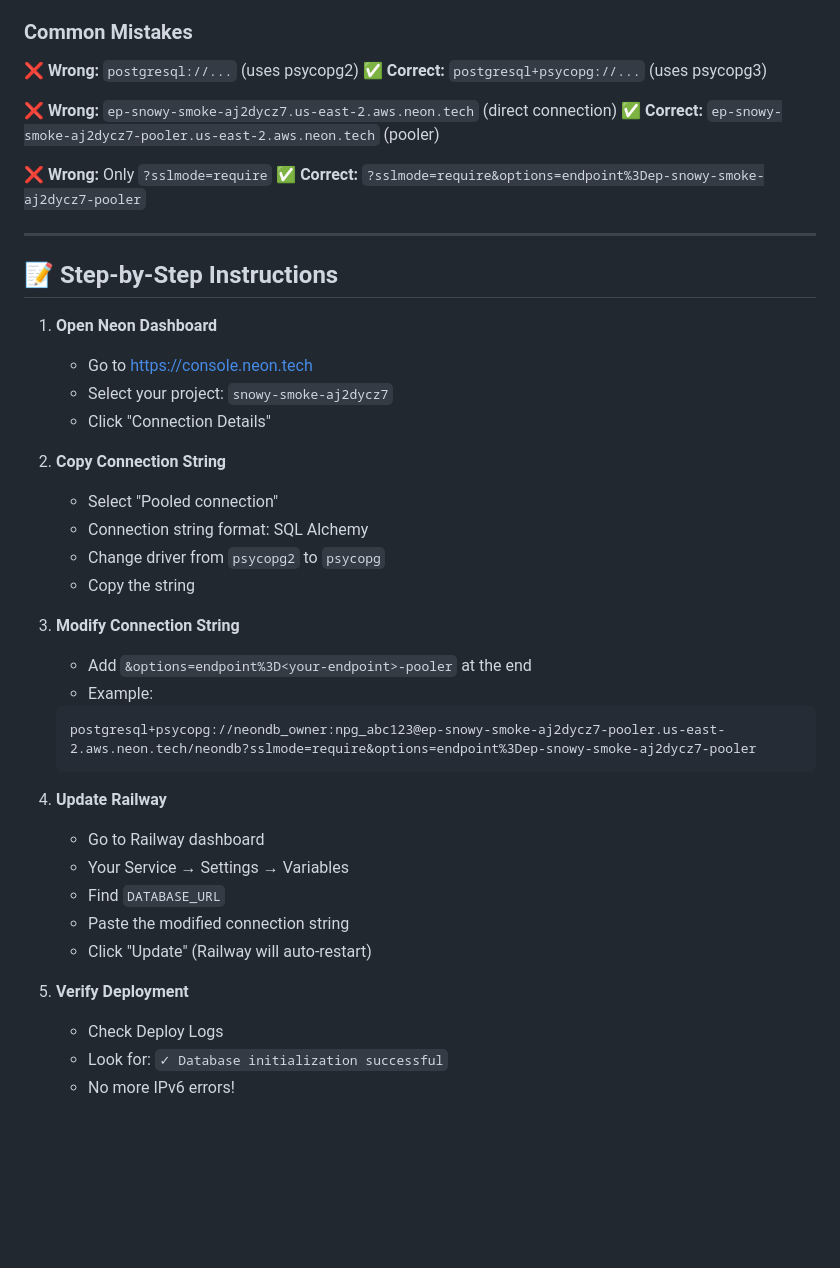
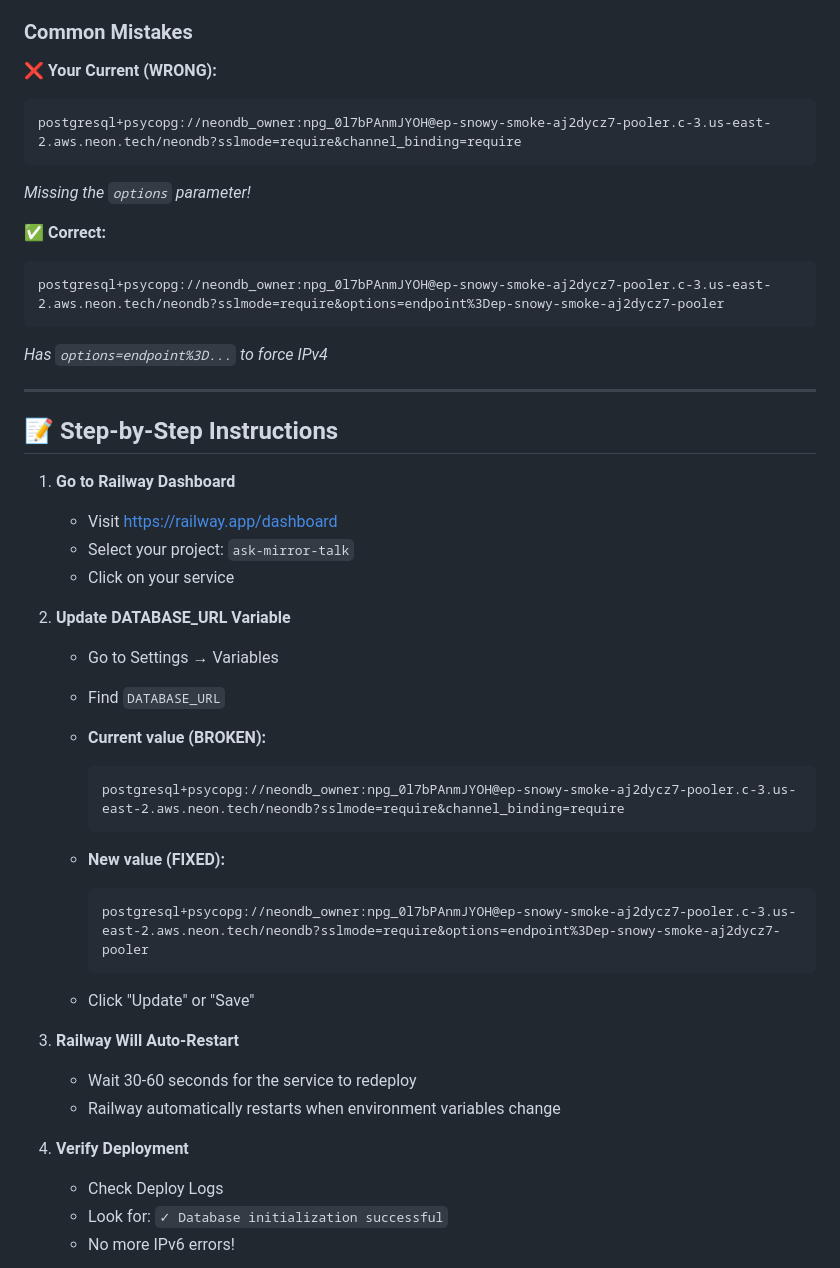
Before and after one commit to tobi-mt/ask-mirror-talk, a Markdown page: NEON_IPV6_FIX.md, the part around one of its changes. GitHub-like rendering; blank space fills up the shorter version.

````diff
--- a/NEON_IPV6_FIX.md
+++ b/NEON_IPV6_FIX.md
@@ -111,45 +115,47 @@ In Railway dashboard, verify your DATABASE_URL has:
 
 ### Common Mistakes
 
-❌ **Wrong:** `postgresql://...` (uses psycopg2)
-✅ **Correct:** `postgresql+psycopg://...` (uses psycopg3)
+❌ **Your Current (WRONG):**
+```
+postgresql+psycopg://neondb_owner:npg_0l7bPAnmJYOH@ep-snowy-smoke-aj2dycz7-pooler.c-3.us-east-2.aws.neon.tech/neondb?sslmode=require&channel_binding=require
+```
+*Missing the `options` parameter!*
 
-❌ **Wrong:** `ep-snowy-smoke-aj2dycz7.us-east-2.aws.neon.tech` (direct connection)
-✅ **Correct:** `ep-snowy-smoke-aj2dycz7-pooler.us-east-2.aws.neon.tech` (pooler)
-
-❌ **Wrong:** Only `?sslmode=require`
-✅ **Correct:** `?sslmode=require&options=endpoint%3Dep-snowy-smoke-aj2dycz7-pooler`
+✅ **Correct:**
+```
+postgresql+psycopg://neondb_owner:npg_0l7bPAnmJYOH@ep-snowy-smoke-aj2dycz7-pooler.c-3.us-east-2.aws.neon.tech/neondb?sslmode=require&options=endpoint%3Dep-snowy-smoke-aj2dycz7-pooler
+```
+*Has `options=endpoint%3D...` to force IPv4*
 
 ---
 
 ## 📝 Step-by-Step Instructions
 
-1. **Open Neon Dashboard**
-   - Go to https://console.neon.tech
-   - Select your project: `snowy-smoke-aj2dycz7`
-   - Click "Connection Details"
+1. **Go to Railway Dashboard**
+   - Visit https://railway.app/dashboard
+   - Select your project: `ask-mirror-talk`
+   - Click on your service
 
-2. **Copy Connection String**
-   - Select "Pooled connection"
-   - Connection string format: SQL Alchemy
-   - Change driver from `psycopg2` to `psycopg`
-   - Copy the string
+2. **Update DATABASE_URL Variable**
+   - Go to Settings → Variables
+   - Find `DATABASE_URL`
+   - **Current value (BROKEN):**
+     ```
+     postgresql+psycopg://neondb_owner:npg_0l7bPAnmJYOH@ep-snowy-smoke-aj2dycz7-pooler.c-3.us-east-2.aws.neon.tech/neondb?sslmode=require&channel_binding=require
+     ```
 
-3. **Modify Connection String**
-   - Add `&options=endpoint%3D<your-endpoint>-pooler` at the end
-   - Example:
-   ```
-   postgresql+psycopg://neondb_owner:npg_abc123@ep-snowy-smoke-aj2dycz7-pooler.us-east-2.aws.neon.tech/neondb?sslmode=require&options=endpoint%3Dep-snowy-smoke-aj2dycz7-pooler
-   ```
+   - **New value (FIXED):**
+     ```
+     postgresql+psycopg://neondb_owner:npg_0l7bPAnmJYOH@ep-snowy-smoke-aj2dycz7-pooler.c-3.us-east-2.aws.neon.tech/neondb?sslmode=require&options=endpoint%3Dep-snowy-smoke-aj2dycz7-pooler
+     ```
 
-4. **Update Railway**
-   - Go to Railway dashboard
-   - Your Service → Settings → Variables
-   - Find `DATABASE_URL`
-   - Paste the modified connection string
-   - Click "Update" (Railway will auto-restart)
+   - Click "Update" or "Save"
 
-5. **Verify Deployment**
+3. **Railway Will Auto-Restart**
+   - Wait 30-60 seconds for the service to redeploy
+   - Railway automatically restarts when environment variables change
+
+4. **Verify Deployment**
    - Check Deploy Logs
    - Look for: `✓ Database initialization successful`
    - No more IPv6 errors!
````
Also changed, not shown: other parts of NEON_IPV6_FIX.md (+24 -20 lines), QUICK_FIX_DATABASE.md (added, +62 -0 lines).
